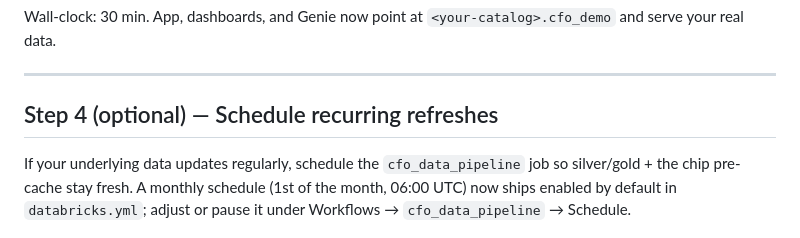
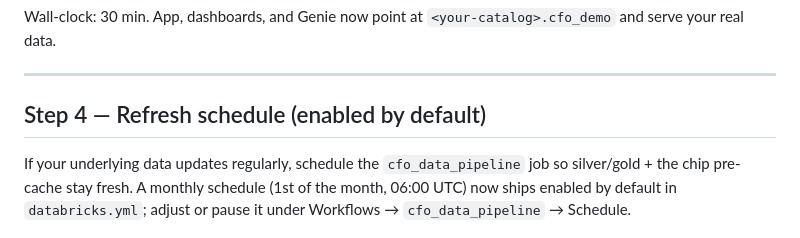
Before and after one commit to ksavchyn/ocfo-demo, a Markdown page: README.md, the part around the change. GitHub-like rendering.

Commit message:
README: Step 4 heading — schedule is enabled by default, not opt-in

```diff
--- a/README.md
+++ b/README.md
@@ -170,7 +170,7 @@ Wall-clock: 30 min. App, dashboards, and Genie now point at `<your-catalog>.cfo_
 
 ---
 
-## Step 4 (optional) — Schedule recurring refreshes
+## Step 4 — Refresh schedule (enabled by default)
 
 If your underlying data updates regularly, schedule the `cfo_data_pipeline` job so silver/gold + the chip pre-cache stay fresh. A monthly schedule (1st of the month, 06:00 UTC) now ships enabled by default in `databricks.yml`; adjust or pause it under Workflows → `cfo_data_pipeline` → Schedule.
 
```
